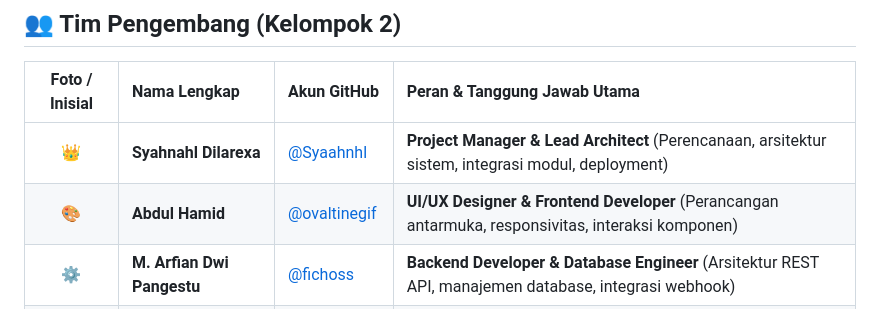
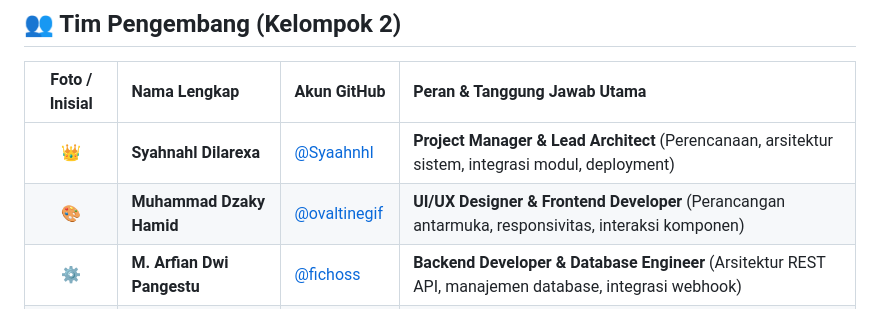
Before and after one commit to Syaahnhl/awan-putih, a Markdown page: README.md, the part around the change. Rendered like a GitHub page.

Commit message:
Update nama ku di README.md

```diff
--- a/README.md
+++ b/README.md
@@ -15,7 +15,7 @@
 | Foto / Inisial | Nama Lengkap | Akun GitHub | Peran & Tanggung Jawab Utama |
 | :---: | :--- | :--- | :--- |
 | 👑 | **Syahnahl Dilarexa** | [@Syaahnhl](https://github.com/Syaahnhl) | **Project Manager & Lead Architect** (Perencanaan, arsitektur sistem, integrasi modul, deployment) |
-| 🎨 | **Abdul Hamid** | [@ovaltinegif](https://github.com/ovaltinegif) | **UI/UX Designer & Frontend Developer** (Perancangan antarmuka, responsivitas, interaksi komponen) |
+| 🎨 | **Muhammad Dzaky Hamid** | [@ovaltinegif](https://github.com/ovaltinegif) | **UI/UX Designer & Frontend Developer** (Perancangan antarmuka, responsivitas, interaksi komponen) |
 | ⚙️ | **M. Arfian Dwi Pangestu** | [@fichoss](https://github.com/fichoss) | **Backend Developer & Database Engineer** (Arsitektur REST API, manajemen database, integrasi webhook) |
 | 🛡️ | **Kevin Cahyo Ardiansyah** | [@TeaCupCin](https://github.com/TeaCupCin) | **QA Engineer & Technical Writer** (Dokumentasi teknis, pengujian sistem, penjaminan mutu ISO 25010) |
 
```
